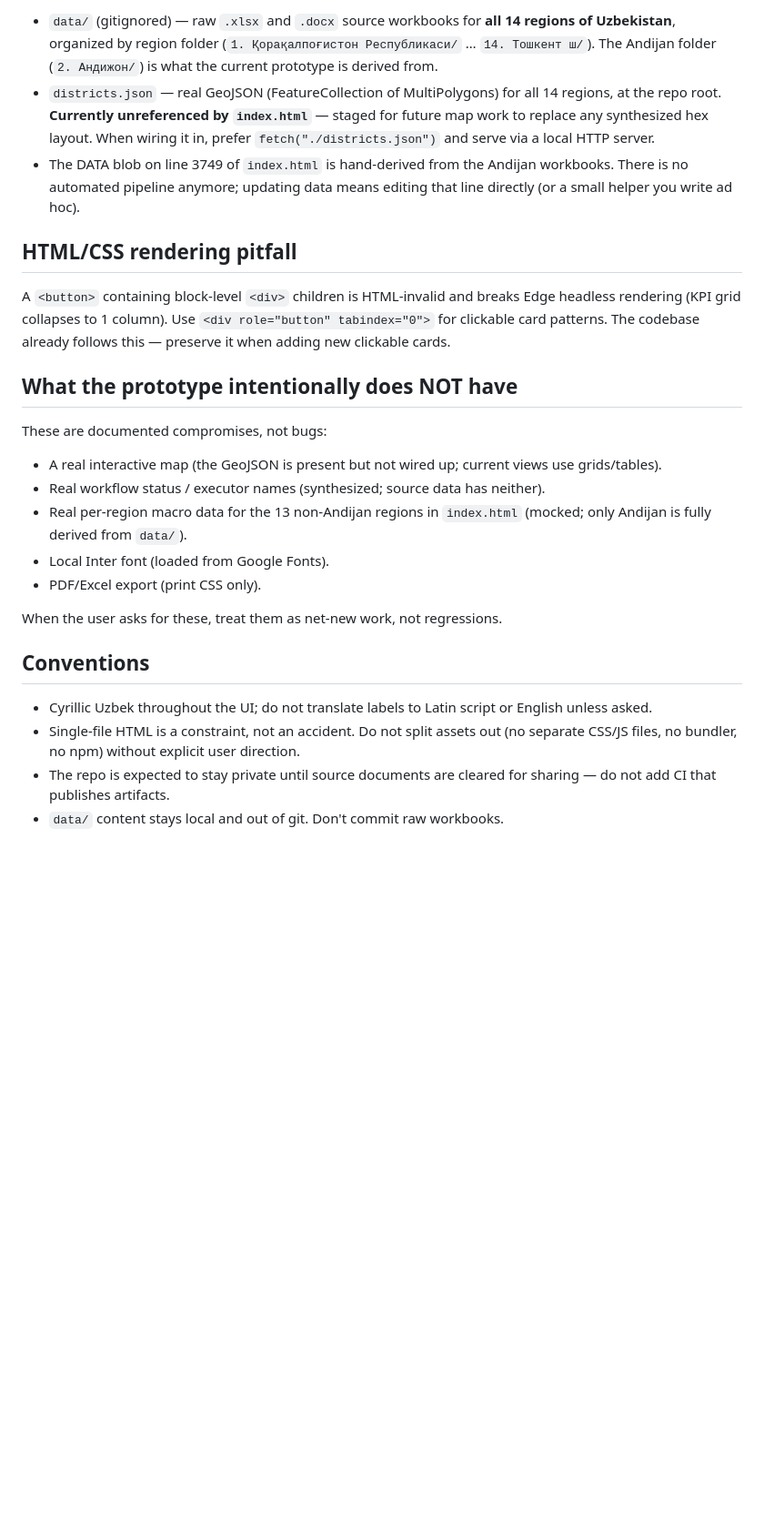
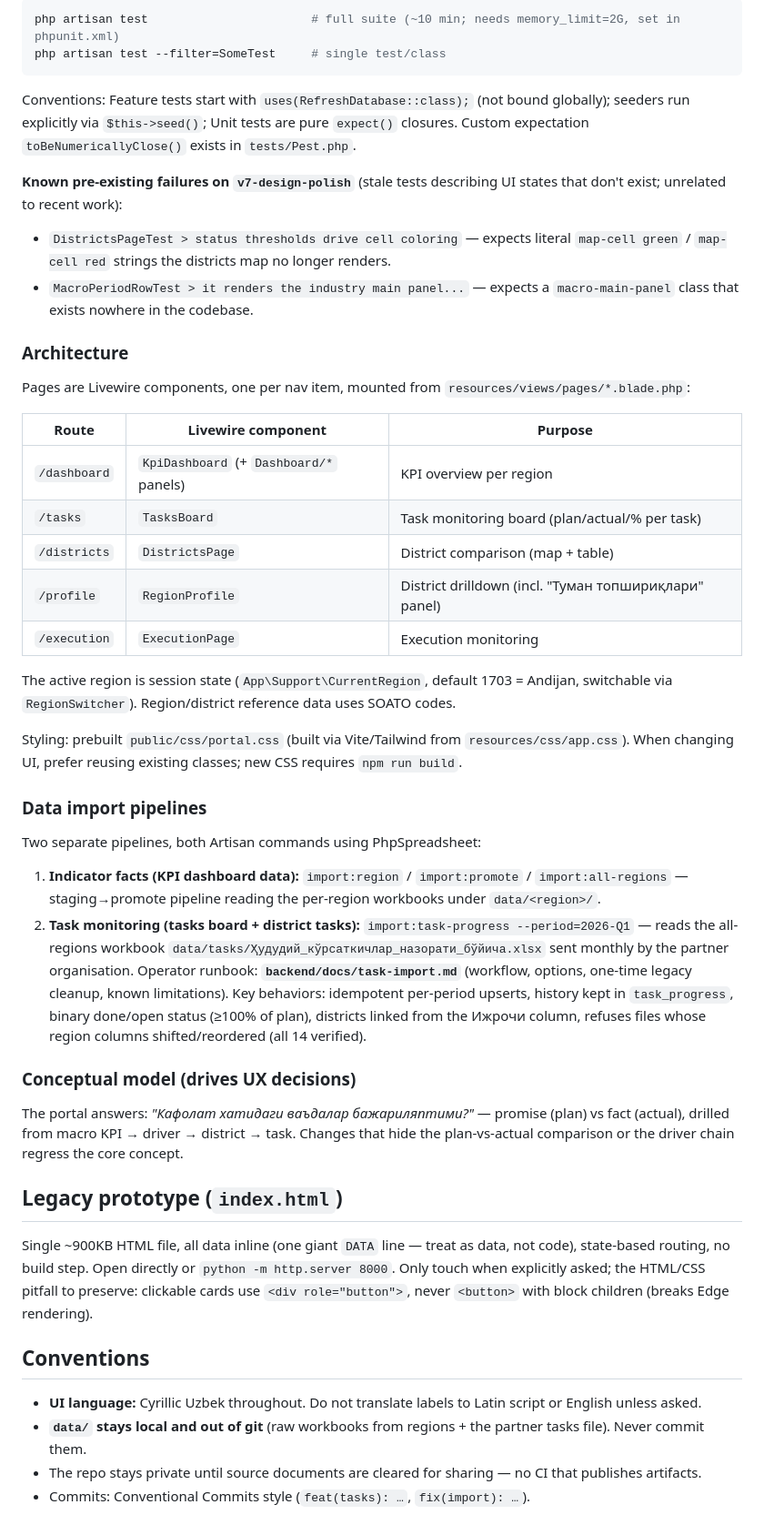
Before and after one commit to nozimmjon/hududlar-monitoringi-portali, a Markdown page: CLAUDE.md, the part around one of its changes. Shown at 91% size. Rendered like a GitHub page; blank space fills up the shorter version.

````diff
--- a/CLAUDE.md
+++ b/CLAUDE.md
@@ -64,27 +34,49 @@ Tile/page changes that break the promise vs fact comparison or hide the driver c
 
-- `data/` (gitignored) — raw `.xlsx` and `.docx` source workbooks for **all 14 regions of Uzbekistan**, organized by region folder (`1. Қорақалпоғистон Республикаси/` … `14. Тошкент ш/`). The Andijan folder (`2. Андижон/`) is what the current prototype is derived from.
-- `districts.json` — real GeoJSON (FeatureCollection of MultiPolygons) for all 14 regions, at the repo root. **Currently unreferenced by `index.html`** — staged for future map work to replace any synthesized hex layout. When wiring it in, prefer `fetch("./districts.json")` and serve via a local HTTP server.
-- The DATA blob on line 3749 of `index.html` is hand-derived from the Andijan workbooks. There is no automated pipeline anymore; updating data means editing that line directly (or a small helper you write ad hoc).
+```powershell
+php artisan test                       # full suite (~10 min; needs memory_limit=2G, set in phpunit.xml)
+php artisan test --filter=SomeTest     # single test/class
+```
 
-## HTML/CSS rendering pitfall
+Conventions: Feature tests start with `uses(RefreshDatabase::class);` (not bound globally); seeders run explicitly via `$this->seed()`; Unit tests are pure `expect()` closures. Custom expectation `toBeNumericallyClose()` exists in `tests/Pest.php`.
 
-A `<button>` containing block-level `<div>` children is HTML-invalid and breaks Edge headless rendering (KPI grid collapses to 1 column). Use `<div role="button" tabindex="0">` for clickable card patterns. The codebase already follows this — preserve it when adding new clickable cards.
+**Known pre-existing failures on `v7-design-polish`** (stale tests describing UI states that don't exist; unrelated to recent work):
+- `DistrictsPageTest > status thresholds drive cell coloring` — expects literal `map-cell green` / `map-cell red` strings the districts map no longer renders.
+- `MacroPeriodRowTest > it renders the industry main panel...` — expects a `macro-main-panel` class that exists nowhere in the codebase.
 
-## What the prototype intentionally does NOT have
+### Architecture
 
-These are documented compromises, not bugs:
+Pages are Livewire components, one per nav item, mounted from `resources/views/pages/*.blade.php`:
 
-- A real interactive map (the GeoJSON is present but not wired up; current views use grids/tables).
-- Real workflow status / executor names (synthesized; source data has neither).
-- Real per-region macro data for the 13 non-Andijan regions in `index.html` (mocked; only Andijan is fully derived from `data/`).
-- Local Inter font (loaded from Google Fonts).
-- PDF/Excel export (print CSS only).
+| Route | Livewire component | Purpose |
+| --- | --- | --- |
+| `/dashboard` | `KpiDashboard` (+ `Dashboard/*` panels) | KPI overview per region |
+| `/tasks` | `TasksBoard` | Task monitoring board (plan/actual/% per task) |
+| `/districts` | `DistrictsPage` | District comparison (map + table) |
+| `/profile` | `RegionProfile` | District drilldown (incl. "Туман топшириқлари" panel) |
+| `/execution` | `ExecutionPage` | Execution monitoring |
 
-When the user asks for these, treat them as net-new work, not regressions.
+The active region is session state (`App\Support\CurrentRegion`, default 1703 = Andijan, switchable via `RegionSwitcher`). Region/district reference data uses SOATO codes.
+
+Styling: prebuilt `public/css/portal.css` (built via Vite/Tailwind from `resources/css/app.css`). When changing UI, prefer reusing existing classes; new CSS requires `npm run build`.
+
+### Data import pipelines
+
+Two separate pipelines, both Artisan commands using PhpSpreadsheet:
+
+1. **Indicator facts (KPI dashboard data):** `import:region` / `import:promote` / `import:all-regions` — staging→promote pipeline reading the per-region workbooks under `data/<region>/`.
+2. **Task monitoring (tasks board + district tasks):** `import:task-progress --period=2026-Q1` — reads the all-regions workbook `data/tasks/Ҳудудий_кўрсаткичлар_назорати_бўйича.xlsx` sent monthly by the partner organisation. Operator runbook: **`backend/docs/task-import.md`** (workflow, options, one-time legacy cleanup, known limitations). Key behaviors: idempotent per-period upserts, history kept in `task_progress`, binary done/open status (≥100% of plan), districts linked from the Ижрочи column, refuses files whose region columns shifted/reordered (all 14 verified).
+
+### Conceptual model (drives UX decisions)
+
+The portal answers: *"Кафолат хатидаги ваъдалар бажариляптими?"* — promise (plan) vs fact (actual), drilled from macro KPI → driver → district → task. Changes that hide the plan-vs-actual comparison or the driver chain regress the core concept.
+
+## Legacy prototype (`index.html`)
+
+Single ~900KB HTML file, all data inline (one giant `DATA` line — treat as data, not code), state-based routing, no build step. Open directly or `python -m http.server 8000`. Only touch when explicitly asked; the HTML/CSS pitfall to preserve: clickable cards use `<div role="button">`, never `<button>` with block children (breaks Edge rendering).
 
 ## Conventions
 
-- Cyrillic Uzbek throughout the UI; do not translate labels to Latin script or English unless asked.
-- Single-file HTML is a constraint, not an accident. Do not split assets out (no separate CSS/JS files, no bundler, no npm) without explicit user direction.
-- The repo is expected to stay private until source documents are cleared for sharing — do not add CI that publishes artifacts.
-- `data/` content stays local and out of git. Don't commit raw workbooks.
+- **UI language:** Cyrillic Uzbek throughout. Do not translate labels to Latin script or English unless asked.
+- **`data/` stays local and out of git** (raw workbooks from regions + the partner tasks file). Never commit them.
+- The repo stays private until source documents are cleared for sharing — no CI that publishes artifacts.
+- Commits: Conventional Commits style (`feat(tasks): …`, `fix(import): …`).
````
Also changed, not shown: other parts of CLAUDE.md (+16 -46 lines).
